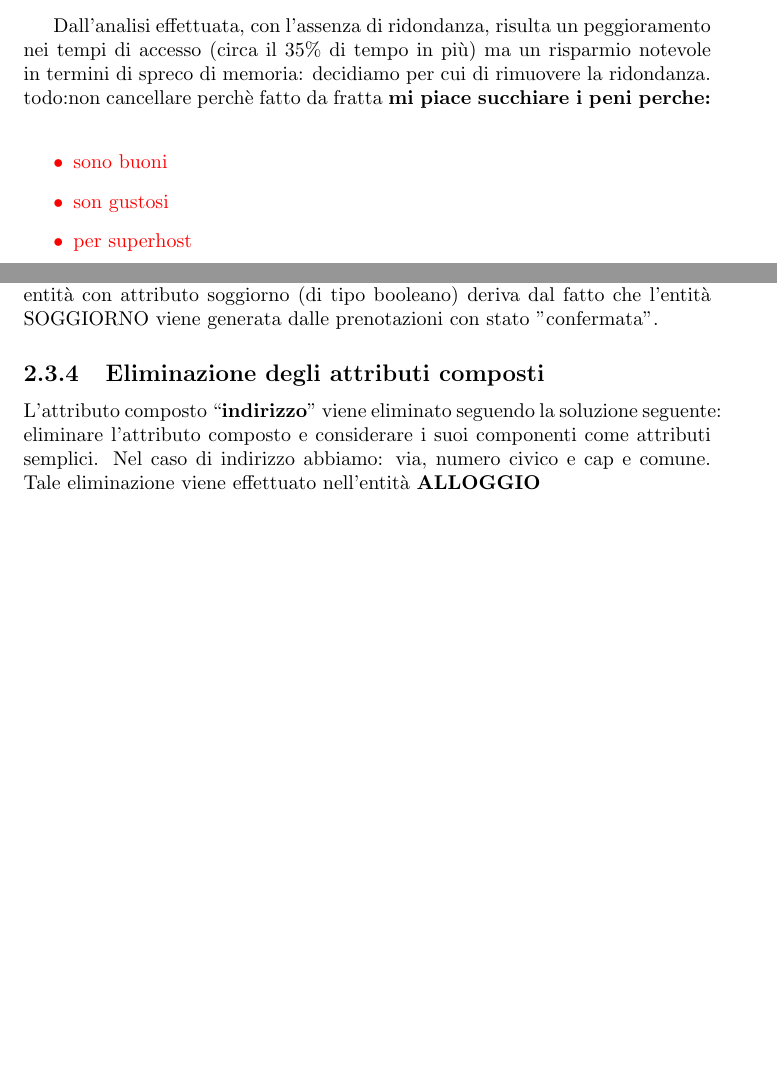
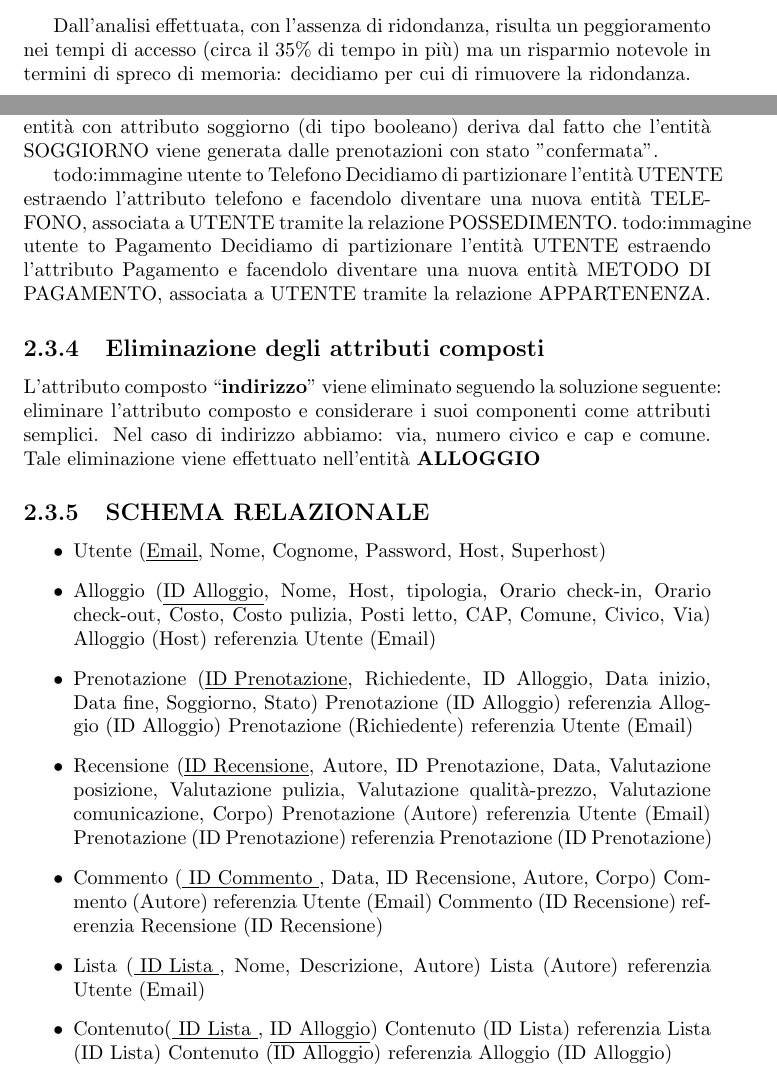
Before and after one commit to eduardz1/Home-Booking, a LaTeX document (latex/Relazione.tex, which reads latex/Ristrutturazione_er.tex): two parts of pages 17 and 23 of 27, joined at a grey line, cut so that both start at the same text, the shorter picture padded with empty space. Compiled offline with pdfLaTeX.

Commit message:
Co-authored-by: Solaaih <Solaaih@users.noreply.github.com>

```diff
--- a/latex/Ristrutturazione_er.tex
+++ b/latex/Ristrutturazione_er.tex
@@ -100,15 +100,6 @@ Analisi di complessità in assenza di ridondanza:
 \end{itemize}
 
 Dall'analisi effettuata, con l'assenza di ridondanza, risulta un peggioramento nei tempi di accesso (circa il 35\% di tempo in più) ma un risparmio notevole in termini di spreco di memoria: decidiamo per cui di rimuovere la ridondanza.
-    {todo:non cancellare perchè fatto da fratta}
-\textbf{mi piace succhiare i peni perche:}
-\color{red}
-\begin{itemize}
-    \item sono buoni
-    \item son gustosi
-    \item per superhost
-\end{itemize}
-\color{black}
 
 \subsection{Eliminazione delle generalizzazioni}
 \subsubsection{Entità RECENSIONE}
@@ -133,6 +124,60 @@ La generalizzazione è di tipo totale ed esclusiva. La decisione consiste nel ra
 \includegraphics[width=\textwidth]{resources/page14}
 La decisione di accorpare le entità PRENOTAZIONE e SOGGIORNO in un'unica entità con attributo soggiorno (di tipo booleano) deriva dal fatto che l'entità SOGGIORNO viene generata dalle prenotazioni con stato "confermata".
 
+{todo:immagine utente to Telefono}
+Decidiamo di partizionare l'entità UTENTE estraendo l'attributo telefono e facendolo diventare una nuova entità TELEFONO, associata a UTENTE tramite la relazione POSSEDIMENTO.
+{todo:immagine utente to Pagamento}
+Decidiamo di partizionare l'entità UTENTE estraendo l'attributo Pagamento e facendolo diventare una nuova entità METODO DI PAGAMENTO, associata a UTENTE tramite la relazione APPARTENENZA.
+
+
 \subsection{Eliminazione degli attributi composti}
 L’attributo composto “\textbf{indirizzo}” viene eliminato seguendo la soluzione seguente: eliminare l’attributo composto e considerare i suoi componenti come attributi semplici. Nel caso di indirizzo abbiamo: via, numero civico e cap e comune.
 Tale eliminazione viene effettuato nell'entità \textbf{ALLOGGIO}
+
+
+\subsection{SCHEMA RELAZIONALE}
+\begin{itemize}
+  \item Utente (\underline{Email}, Nome, Cognome, Password, Host, Superhost)
+  \item Alloggio (\underline{ID Alloggio}, Nome, Host, tipologia, Orario check-in, Orario check-out, Costo, Costo pulizia, Posti letto, CAP, Comune, Civico, Via)
+        Alloggio (Host) referenzia Utente (Email)
+  \item Prenotazione (\underline{ID Prenotazione}, Richiedente, ID Alloggio, Data inizio, Data fine, Soggiorno, Stato)
+        Prenotazione (ID Alloggio) referenzia Alloggio (ID Alloggio)
+        Prenotazione (Richiedente) referenzia Utente (Email)
+  \item Recensione (\underline{ID Recensione}, Autore, ID Prenotazione, Data, Valutazione posizione, Valutazione pulizia, Valutazione qualità-prezzo, Valutazione comunicazione, Corpo)
+        Prenotazione (Autore) referenzia Utente (Email)
+        Prenotazione (ID Prenotazione) referenzia Prenotazione (ID Prenotazione)
+  \item Commento (\underline{ ID Commento }, Data, ID Recensione, Autore, Corpo)
+        Commento (Autore) referenzia Utente (Email)
+        Commento (ID Recensione) referenzia Recensione (ID Recensione)
+  \item Lista (\underline{ ID Lista }, Nome, Descrizione, Autore)
+        Lista (Autore) referenzia Utente (Email)
+  \item Contenuto(\underline{ ID Lista }, \underline{ID Alloggio})
+        Contenuto (ID Lista) referenzia Lista (ID Lista)
+        Contenuto (ID Alloggio) referenzia Alloggio (ID Alloggio)
+\end{itemize}
+
+
+% \subsection{SCHEMA RELAZIONALE}
+% \begin{itemize}
+%   \item Utente (\underline{Email}, Nome, Cognome, Password, Host, Superhost)
+%   \item Alloggio (\underline{Nome},\underline{Host}, tipologia, Orario check-in, Orario check-out, Costo, Costo pulizia, Posti letto, CAP, Comune, Civico, Via)
+%         Alloggio (Host) referenzia Utente (Email)
+%   \item Prenotazione (\underline{Data inizio}, \underline{Data fine}, \underline{Nome alloggio}, \underline{Host alloggio}, \underline{Richiedente}, Soggiorno, Stato)
+%         Prenotazione (Richiedente) referenzia Utente (Email)
+%         Prenotazione (Nome alloggio, Host alloggio) referenzia Alloggio (Nome, Host)
+%   \item Recensione (\underline{ Data }, \underline{ Data inizio prenotazione }, \underline{ Data fine prenotazione }, \underline{ Nome alloggio }, \underline{ Host alloggio }, \underline{ Richiedente prenotazione }, \underline{ Autore }, Valutazione posizione, Valutazione pulizia, Valutazione qualità-prezzo, Valutazione comunicazione, Corpo)
+%         Recensione (Data inizio prenotazione, Data fine prenotazione, Nome alloggio, Host alloggio, Richiedente prenotazione) referenzia Prenotazione (Data inizio, Data fine, Nome alloggio, Host alloggio, Richiedente)
+%         Recensione (Autore) referenzia Utente (Email)
+%   \item Commento (\underline{ Data }, )
+%   \item Lista
+%   \item Servizio
+%   \item Richiesta
+%   \item Generazione
+%   \item Elaborazione
+%   \item Contenuto
+%   \item Creazione
+%   \item Scritto
+%   \item Correlazione
+%   \item Offerto
+%   \item Valutazione
+% \end{itemize}
```
Also changed, not shown: 1 other file.
